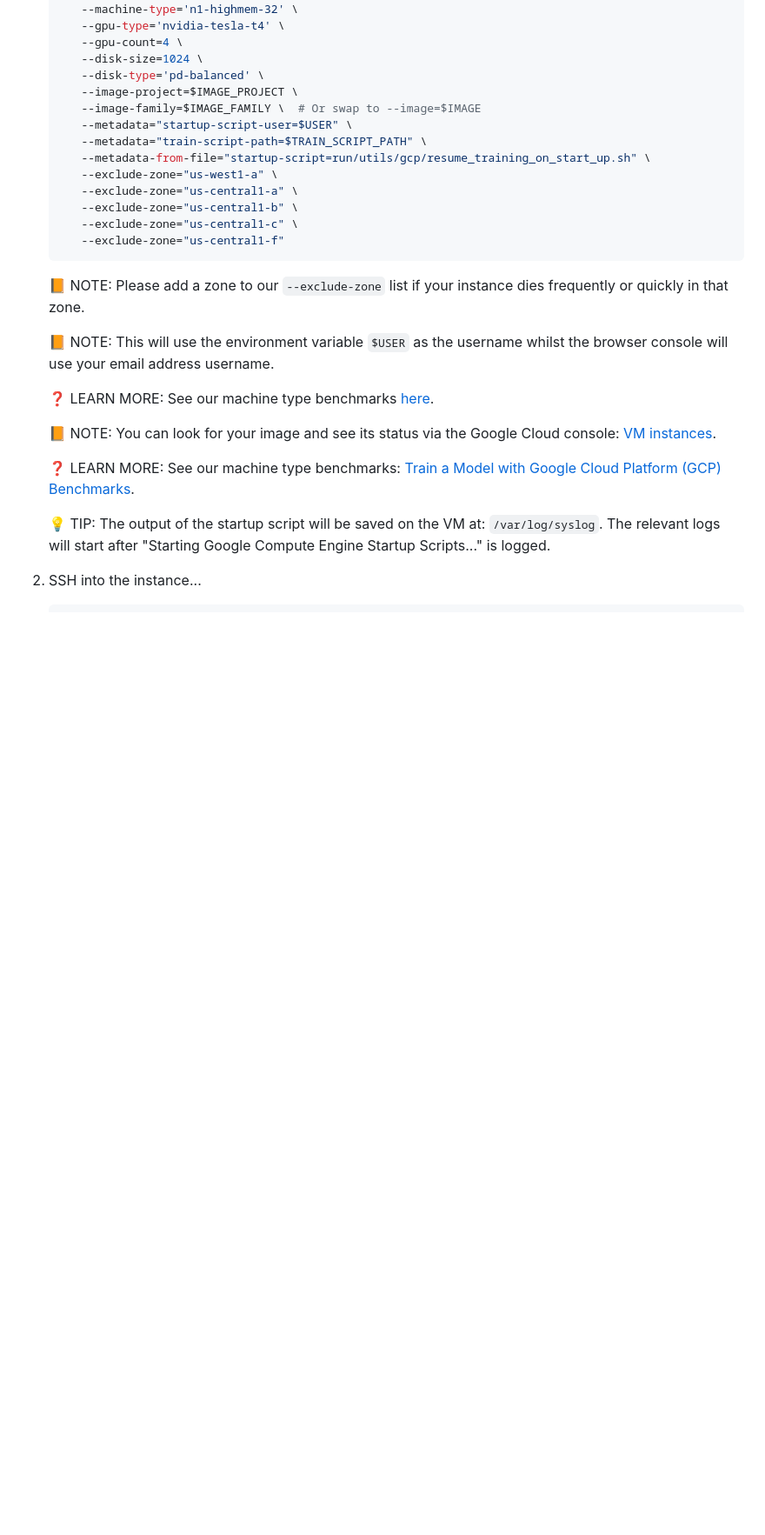
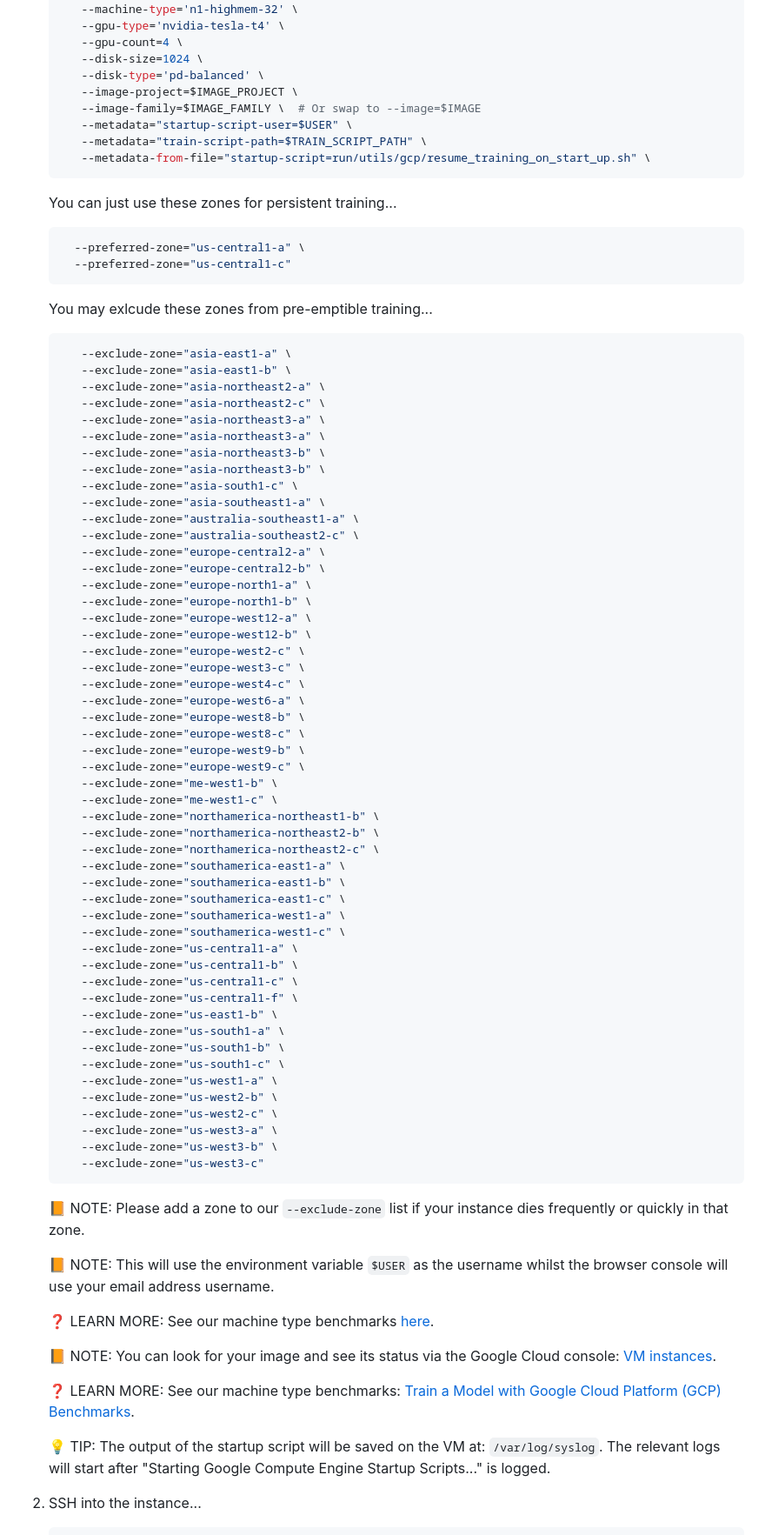
Before and after one commit to wellsaid-labs/tts-evaluation, a Markdown page: docs/TRAIN_MODEL_GCP.md, the part around the change. Shown: that part at 87% size. GitHub-like rendering; blank space fills up the shorter version.

Commit message:
Add a list of zones to use and ignore

````diff
--- a/docs/TRAIN_MODEL_GCP.md
+++ b/docs/TRAIN_MODEL_GCP.md
@@ -72,12 +72,69 @@ Set up your local development environment by following [these instructions](LOCA
       --metadata="startup-script-user=$USER" \
       --metadata="train-script-path=$TRAIN_SCRIPT_PATH" \
       --metadata-from-file="startup-script=run/utils/gcp/resume_training_on_start_up.sh" \
-      --exclude-zone="us-west1-a" \
+   ```
+
+    You can just use these zones for persistent training...
+
+    ```zsh
+      --preferred-zone="us-central1-a" \
+      --preferred-zone="us-central1-c"
+    ```
+
+   You may exlcude these zones from pre-emptible training...
+
+   ```zsh
+      --exclude-zone="asia-east1-a" \
+      --exclude-zone="asia-east1-b" \
+      --exclude-zone="asia-northeast2-a" \
+      --exclude-zone="asia-northeast2-c" \
+      --exclude-zone="asia-northeast3-a" \
+      --exclude-zone="asia-northeast3-a" \
+      --exclude-zone="asia-northeast3-b" \
+      --exclude-zone="asia-northeast3-b" \
+      --exclude-zone="asia-south1-c" \
+      --exclude-zone="asia-southeast1-a" \
+      --exclude-zone="australia-southeast1-a" \
+      --exclude-zone="australia-southeast2-c" \
+      --exclude-zone="europe-central2-a" \
+      --exclude-zone="europe-central2-b" \
+      --exclude-zone="europe-north1-a" \
+      --exclude-zone="europe-north1-b" \
+      --exclude-zone="europe-west12-a" \
+      --exclude-zone="europe-west12-b" \
+      --exclude-zone="europe-west2-c" \
+      --exclude-zone="europe-west3-c" \
+      --exclude-zone="europe-west4-c" \
+      --exclude-zone="europe-west6-a" \
+      --exclude-zone="europe-west8-b" \
+      --exclude-zone="europe-west8-c" \
+      --exclude-zone="europe-west9-b" \
+      --exclude-zone="europe-west9-c" \
+      --exclude-zone="me-west1-b" \
+      --exclude-zone="me-west1-c" \
+      --exclude-zone="northamerica-northeast1-b" \
+      --exclude-zone="northamerica-northeast2-b" \
+      --exclude-zone="northamerica-northeast2-c" \
+      --exclude-zone="southamerica-east1-a" \
+      --exclude-zone="southamerica-east1-b" \
+      --exclude-zone="southamerica-east1-c" \
+      --exclude-zone="southamerica-west1-a" \
+      --exclude-zone="southamerica-west1-c" \
       --exclude-zone="us-central1-a" \
       --exclude-zone="us-central1-b" \
       --exclude-zone="us-central1-c" \
-      --exclude-zone="us-central1-f"
-   ```
+      --exclude-zone="us-central1-f" \
+      --exclude-zone="us-east1-b" \
+      --exclude-zone="us-south1-a" \
+      --exclude-zone="us-south1-b" \
+      --exclude-zone="us-south1-c" \
+      --exclude-zone="us-west1-a" \
+      --exclude-zone="us-west2-b" \
+      --exclude-zone="us-west2-c" \
+      --exclude-zone="us-west3-a" \
+      --exclude-zone="us-west3-b" \
+      --exclude-zone="us-west3-c"
+    ```
 
    📙 NOTE: Please add a zone to our `--exclude-zone` list if your instance dies frequently
    or quickly in that zone.
````
